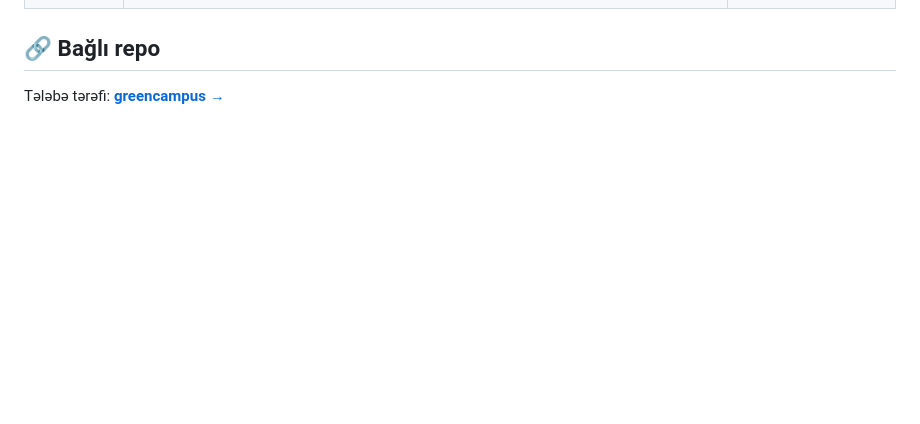
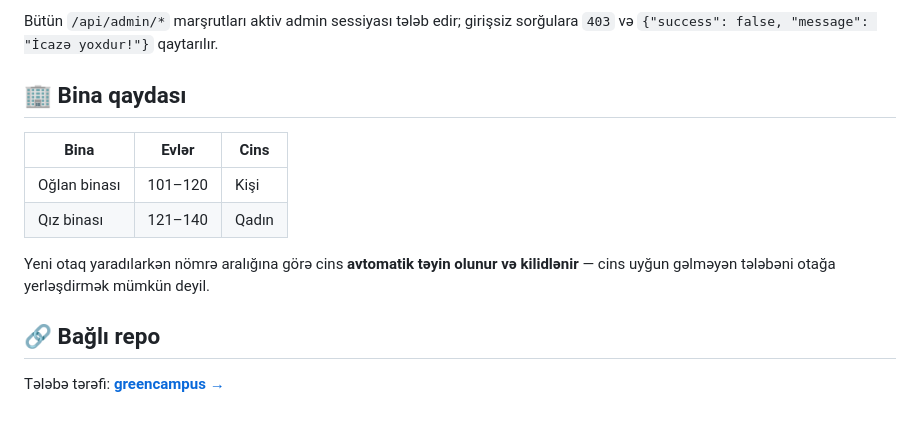
Before and after one commit to Abdullayews/greencampusadmin, a Markdown page: README.md, the part around one of its changes. Rendered like a GitHub page; blank space fills up the shorter version.

```diff
--- a/README.md
+++ b/README.md
@@ -67,3 +125,13 @@ text
+Bütün `/api/admin/*` marşrutları aktiv admin sessiyası tələb edir; girişsiz sorğulara `403` və `{"success": false, "message": "İcazə yoxdur!"}` qaytarılır.
+
+## 🏢 Bina qaydası
+
+| Bina | Evlər | Cins |
+|---|---|---|
+| Oğlan binası | 101–120 | Kişi |
+| Qız binası | 121–140 | Qadın |
+
+Yeni otaq yaradılarkən nömrə aralığına görə cins **avtomatik təyin olunur və kilidlənir** — cins uyğun gəlməyən tələbəni otağa yerləşdirmək mümkün deyil.
 
 ## 🔗 Bağlı repo
 
```
Also changed, not shown: other parts of README.md (+107 -49 lines).
